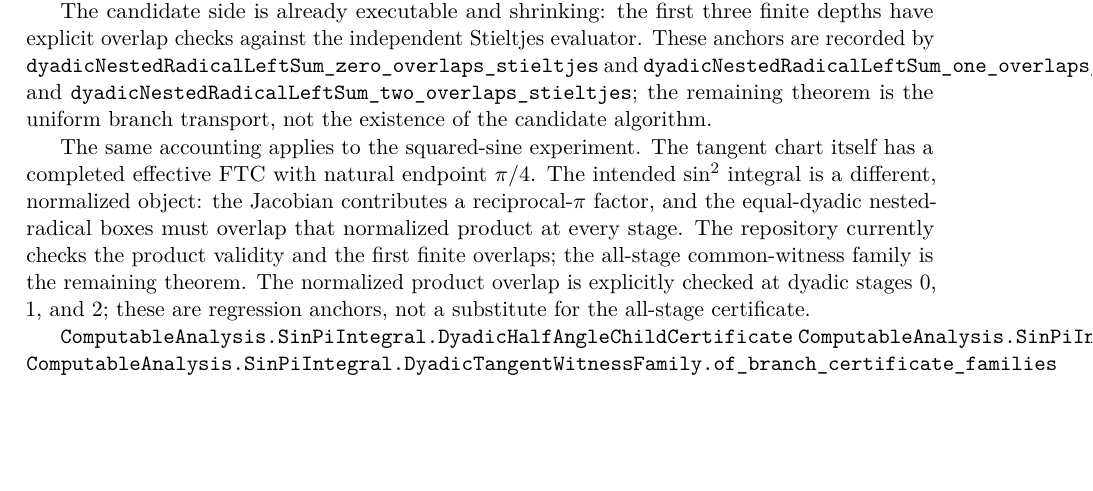
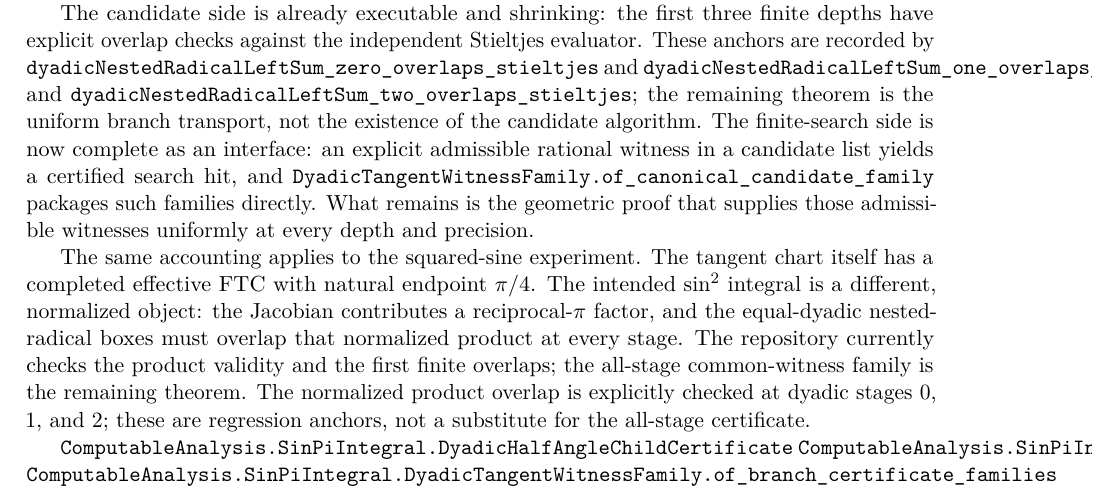
Before and after one commit to liuyao12/computable-analysis, a LaTeX thesis (blueprint/src/web.tex, which reads blueprint/src/08-roadmap.tex): part of page 98 of 100, cut so that both start at the same text, the shorter picture padded with empty space. Compiled offline with pdfLaTeX.

Commit message:
Clarify dyadic sine search frontier

```diff
--- a/blueprint/src/08-roadmap.tex
+++ b/blueprint/src/08-roadmap.tex
@@ -92,6 +92,11 @@ evaluator.  These anchors are recorded by
 \texttt{dyadicNestedRadicalLeftSum\_one\_overlaps\_stieltjes} and
 \texttt{dyadicNestedRadicalLeftSum\_two\_overlaps\_stieltjes}; the remaining theorem is
 the uniform branch transport, not the existence of the candidate algorithm.
+The finite-search side is now complete as an interface: an explicit admissible
+rational witness in a candidate list yields a certified search hit, and
+\texttt{DyadicTangentWitnessFamily.of\_canonical\_candidate\_family} packages
+such families directly.  What remains is the geometric proof that supplies
+those admissible witnesses uniformly at every depth and precision.
 
 The same accounting applies to the squared-sine experiment.  The tangent
 chart itself has a completed effective FTC with natural endpoint \(\pi/4\).
```
